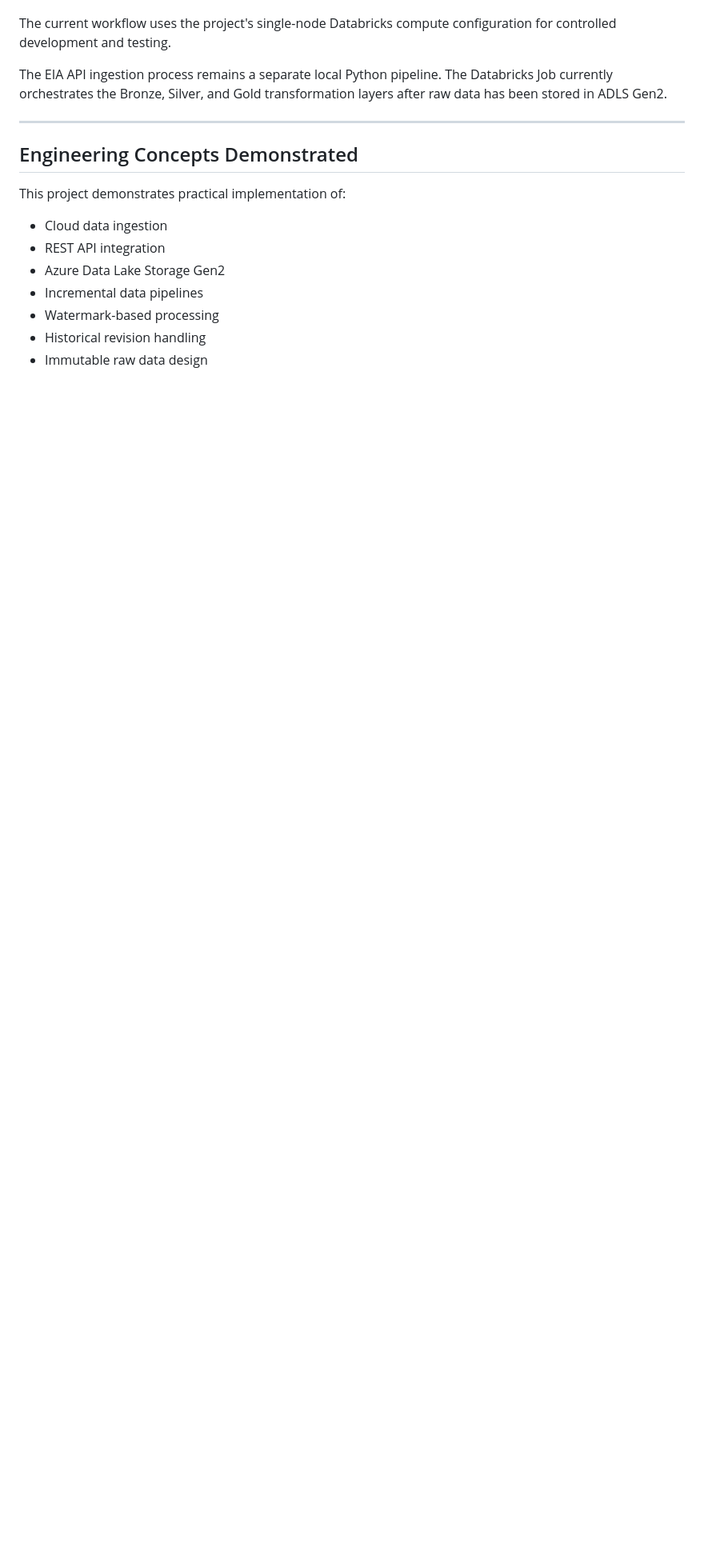
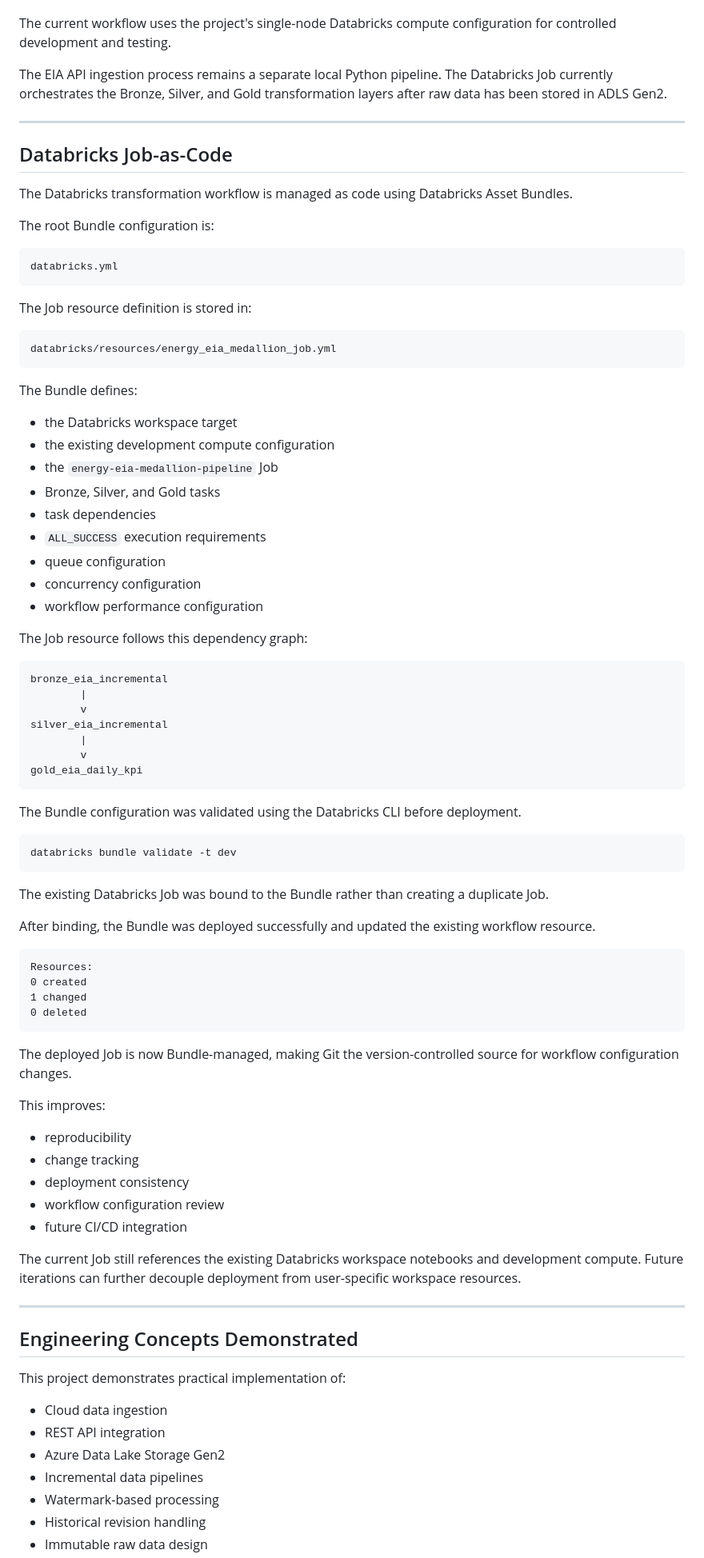
Before and after one commit to AmirRezaiee/azure-energy-intelligence-platform, a Markdown page: README.md, the part around one of its changes. Shown at 80% size. Rendered like a GitHub page; blank space fills up the shorter version.

Commit message:
docs: document Databricks Asset Bundle workflow

````diff
--- a/README.md
+++ b/README.md
@@ -692,6 +728,77 @@ The EIA API ingestion process remains a separate local Python pipeline. The Data
 
 ---
 
+## Databricks Job-as-Code
+
+The Databricks transformation workflow is managed as code using Databricks Asset Bundles.
+
+The root Bundle configuration is:
+
+```text
+databricks.yml
+```
+
+The Job resource definition is stored in:
+
+```text
+databricks/resources/energy_eia_medallion_job.yml
+```
+
+The Bundle defines:
+
+- the Databricks workspace target
+- the existing development compute configuration
+- the `energy-eia-medallion-pipeline` Job
+- Bronze, Silver, and Gold tasks
+- task dependencies
+- `ALL_SUCCESS` execution requirements
+- queue configuration
+- concurrency configuration
+- workflow performance configuration
+
+The Job resource follows this dependency graph:
+
+```text
+bronze_eia_incremental
+        |
+        v
+silver_eia_incremental
+        |
+        v
+gold_eia_daily_kpi
+```
+
+The Bundle configuration was validated using the Databricks CLI before deployment.
+
+```bash
+databricks bundle validate -t dev
+```
+
+The existing Databricks Job was bound to the Bundle rather than creating a duplicate Job.
+
+After binding, the Bundle was deployed successfully and updated the existing workflow resource.
+
+```text
+Resources:
+0 created
+1 changed
+0 deleted
+```
+
+The deployed Job is now Bundle-managed, making Git the version-controlled source for workflow configuration changes.
+
+This improves:
+
+- reproducibility
+- change tracking
+- deployment consistency
+- workflow configuration review
+- future CI/CD integration
+
+The current Job still references the existing Databricks workspace notebooks and development compute. Future iterations can further decouple deployment from user-specific workspace resources.
+
+---
+
 ## Engineering Concepts Demonstrated
 
 This project demonstrates practical implementation of:
````
Also changed, not shown: other parts of README.md (+104 -43 lines).
